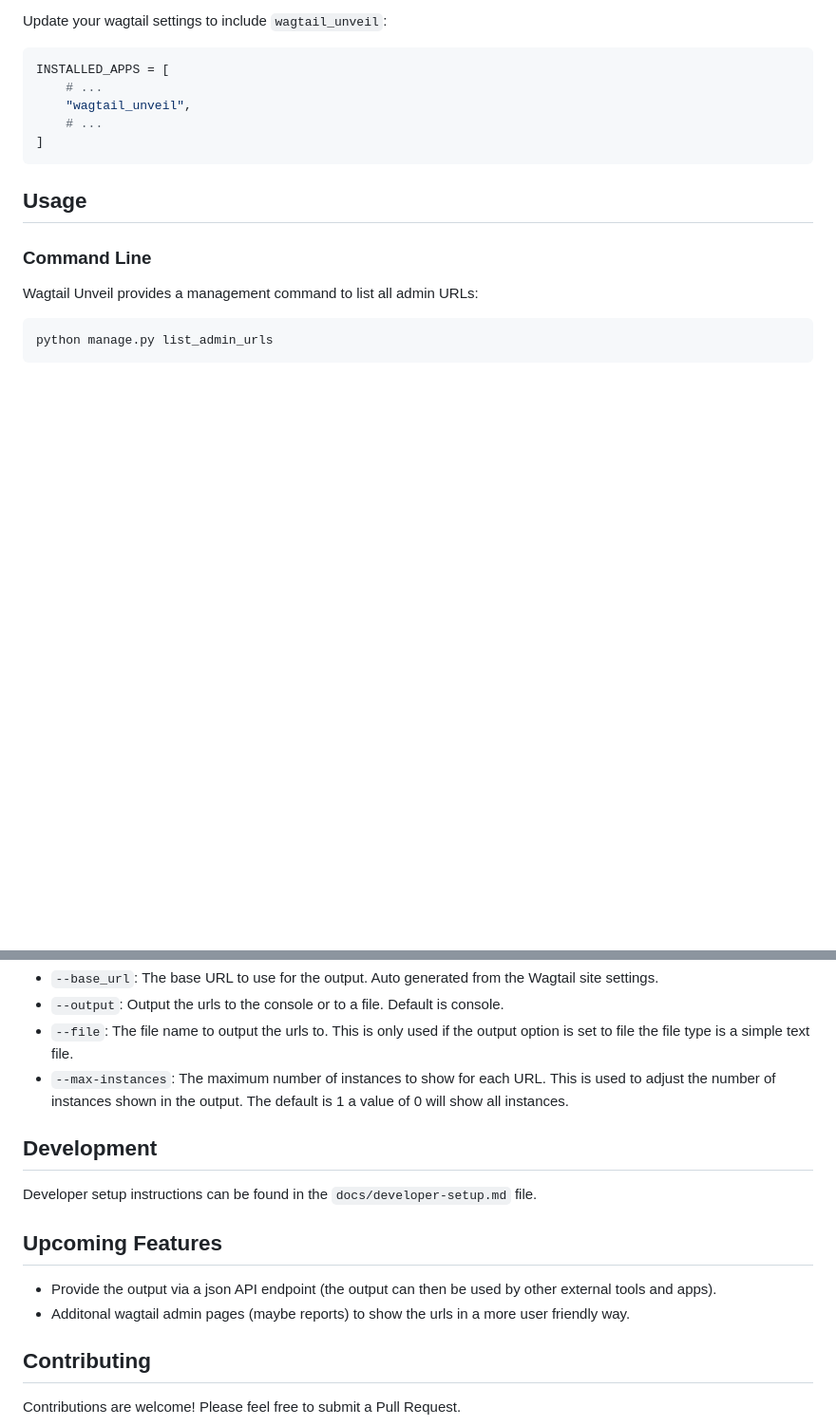
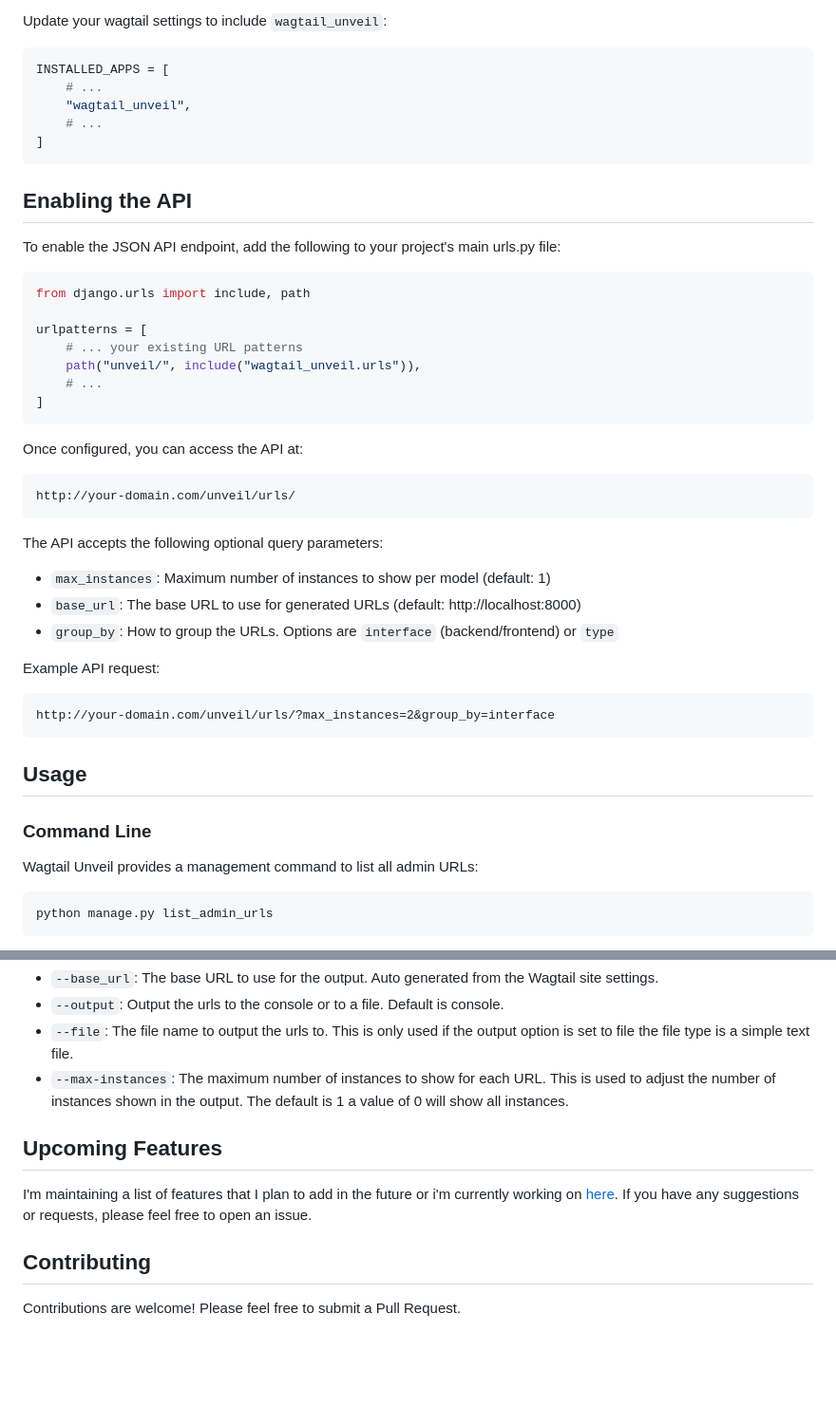
Before and after one commit to wagtail-packages/wagtail-unveil, a Markdown page: README.md, 2 parts joined by grey strips. Shown: that part at 95% size. Drawn GitHub-style; blank space fills up the shorter version.

````diff
--- a/README.md
+++ b/README.md
@@ -26,6 +47,35 @@ INSTALLED_APPS = [
 ]
 ```
 
+## Enabling the API
+
+To enable the JSON API endpoint, add the following to your project's main urls.py file:
+
+```python
+from django.urls import include, path
+
+urlpatterns = [
+    # ... your existing URL patterns
+    path("unveil/", include("wagtail_unveil.urls")),
+    # ...
+]
+```
+
+Once configured, you can access the API at:
+```
+http://your-domain.com/unveil/urls/
+```
+
+The API accepts the following optional query parameters:
+- `max_instances`: Maximum number of instances to show per model (default: 1)
+- `base_url`: The base URL to use for generated URLs (default: http://localhost:8000)
+- `group_by`: How to group the URLs. Options are `interface` (backend/frontend) or `type`
+
+Example API request:
+```
+http://your-domain.com/unveil/urls/?max_instances=2&group_by=interface
+```
+
 ## Usage
 
 ### Command Line
@@ -43,14 +93,9 @@ The command has a few flags that can be used to adjust the output. The flags are
 - `--file`: The file name to output the urls to. This is only used if the output option is set to file the file type is a simple text file.
 - `--max-instances`: The maximum number of instances to show for each URL. This is used to adjust the number of instances shown in the output. The default is 1 a value of 0 will show all instances.
 
-## Development
-
-Developer setup instructions can be found in the `docs/developer-setup.md` file.
-
 ## Upcoming Features
 
-- Provide the output via a json API endpoint (the output can then be used by other external tools and apps).
-- Additonal wagtail admin pages (maybe reports) to show the urls in a more user friendly way.
+I'm maintaining a list of features that I plan to add in the future or i'm currently working on [here](https://github.com/wagtail-packages/wagtail-unveil/issues). If you have any suggestions or requests, please feel free to open an issue.
 
 ## Contributing
 
````
Also changed, not shown: other parts of README.md (+23 -2 lines), docs/assets/report-interface.png (added), 18 other files.
